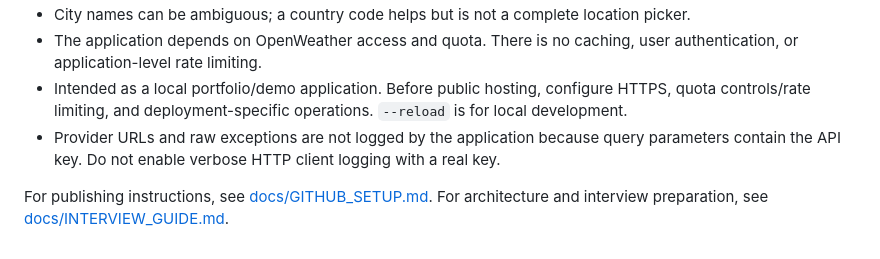
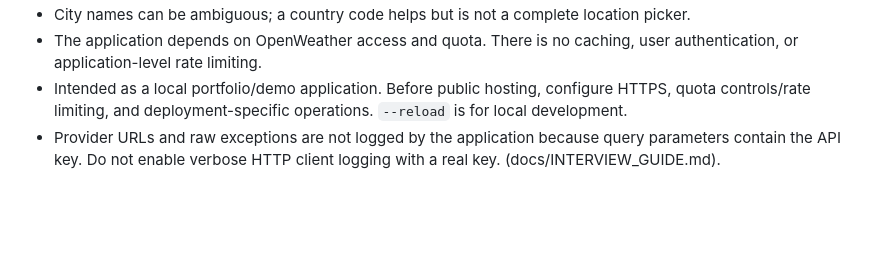
Before and after one commit to goktugparlak/weather-dashboard, a Markdown page: README.md, the part around the change. Rendered like a GitHub page; blank space fills up the shorter version.

Commit message:
Update README to remove publishing instructions

```diff
--- a/README.md
+++ b/README.md
@@ -120,5 +120,4 @@ Optional browser checks and screenshot generation are documented in [docs/BROWSE
 - The application depends on OpenWeather access and quota. There is no caching, user authentication, or application-level rate limiting.
 - Intended as a local portfolio/demo application. Before public hosting, configure HTTPS, quota controls/rate limiting, and deployment-specific operations. `--reload` is for local development.
 - Provider URLs and raw exceptions are not logged by the application because query parameters contain the API key. Do not enable verbose HTTP client logging with a real key.
-
-For publishing instructions, see [docs/GITHUB_SETUP.md](docs/GITHUB_SETUP.md). For architecture and interview preparation, see [docs/INTERVIEW_GUIDE.md](docs/INTERVIEW_GUIDE.md).
+(docs/INTERVIEW_GUIDE.md).
```
